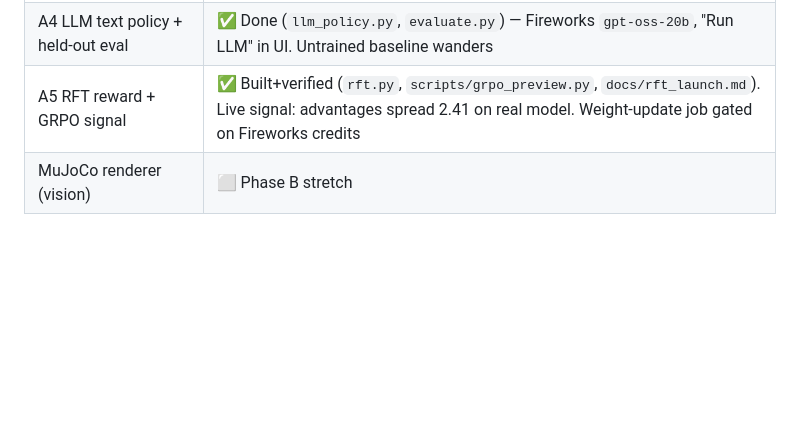
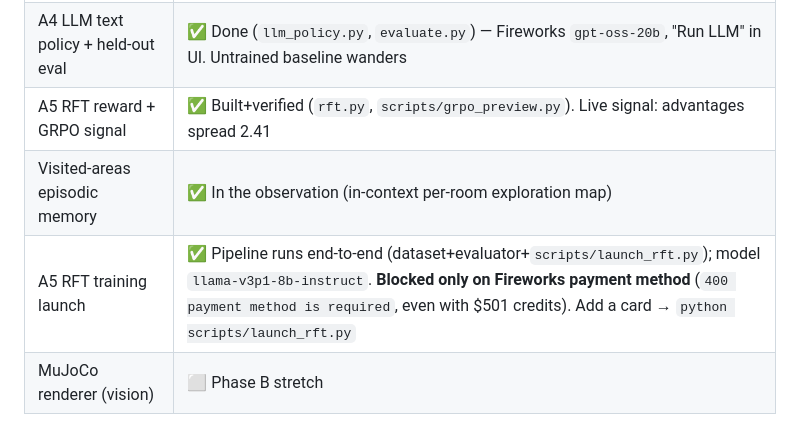
Before and after one commit to vamshinr/WanderAI, a Markdown page: HANDOFF.md, the part around the change. GitHub-like rendering; blank space fills up the shorter version.

```diff
--- a/HANDOFF.md
+++ b/HANDOFF.md
@@ -26,7 +26,9 @@ sponsor tools into the clean seams we left.
 | Browser visualizer | ✅ Done (`serve.py` + `ui/index.html`) — `python serve.py` |
 | Antim/Gizmo client + MJCF importer | ✅ Done (`antim.py`, `antim_import.py`) — UI "Load MJCF". Gizmo gen is slow/stalls; flow is pre-generate+cache+import |
 | A4 LLM text policy + held-out eval | ✅ Done (`llm_policy.py`, `evaluate.py`) — Fireworks `gpt-oss-20b`, "Run LLM" in UI. Untrained baseline wanders |
-| A5 RFT reward + GRPO signal | ✅ Built+verified (`rft.py`, `scripts/grpo_preview.py`, `docs/rft_launch.md`). Live signal: advantages spread 2.41 on real model. Weight-update job gated on Fireworks credits |
+| A5 RFT reward + GRPO signal | ✅ Built+verified (`rft.py`, `scripts/grpo_preview.py`). Live signal: advantages spread 2.41 |
+| Visited-areas episodic memory | ✅ In the observation (in-context per-room exploration map) |
+| A5 RFT training launch | ✅ Pipeline runs end-to-end (dataset+evaluator+`scripts/launch_rft.py`); model `llama-v3p1-8b-instruct`. **Blocked only on Fireworks payment method** (`400 payment method is required`, even with $501 credits). Add a card → `python scripts/launch_rft.py` |
 | MuJoCo renderer (vision) | ⬜ Phase B stretch |
 
 ## The pipeline (and where each sponsor tool plugs in)
```
Also changed, not shown: docs/rft_launch.md (+35 -4 lines).
